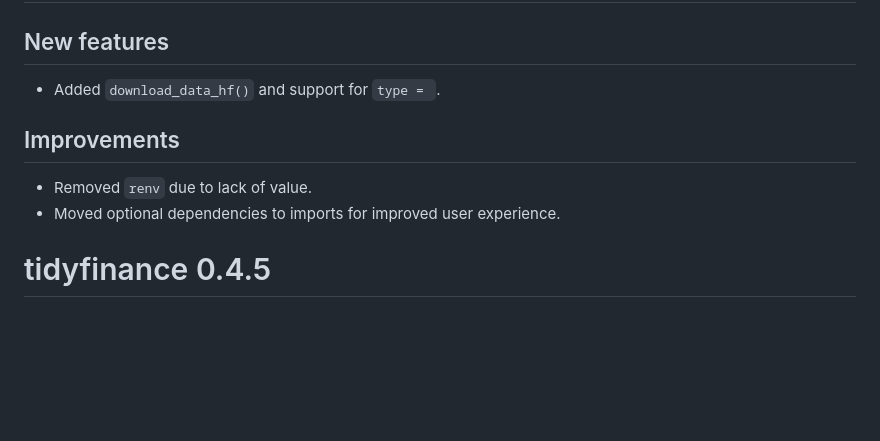
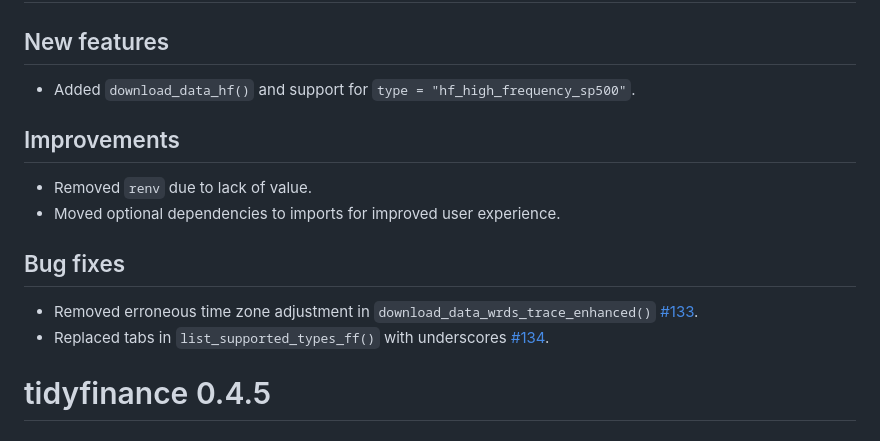
Before and after one commit to tidy-finance/r-tidyfinance, a Markdown page: NEWS.md, the part around the change. GitHub-like rendering; blank space fills up the shorter version.

```diff
--- a/NEWS.md
+++ b/NEWS.md
@@ -2,12 +2,17 @@
 
 ## New features
 
-* Added `download_data_hf()` and support for `type = `.
+* Added `download_data_hf()` and support for `type = "hf_high_frequency_sp500"`.
 
 ## Improvements
 
 * Removed `renv` due to lack of value.
 * Moved optional dependencies to imports for improved user experience.
+
+## Bug fixes
+
+* Removed erroneous time zone adjustment in `download_data_wrds_trace_enhanced()` [#133](https://github.com/tidy-finance/r-tidyfinance/issues/133).
+* Replaced tabs in `list_supported_types_ff()` with underscores [#134](https://github.com/tidy-finance/r-tidyfinance/issues/134).
 
 # tidyfinance 0.4.5
 
```
